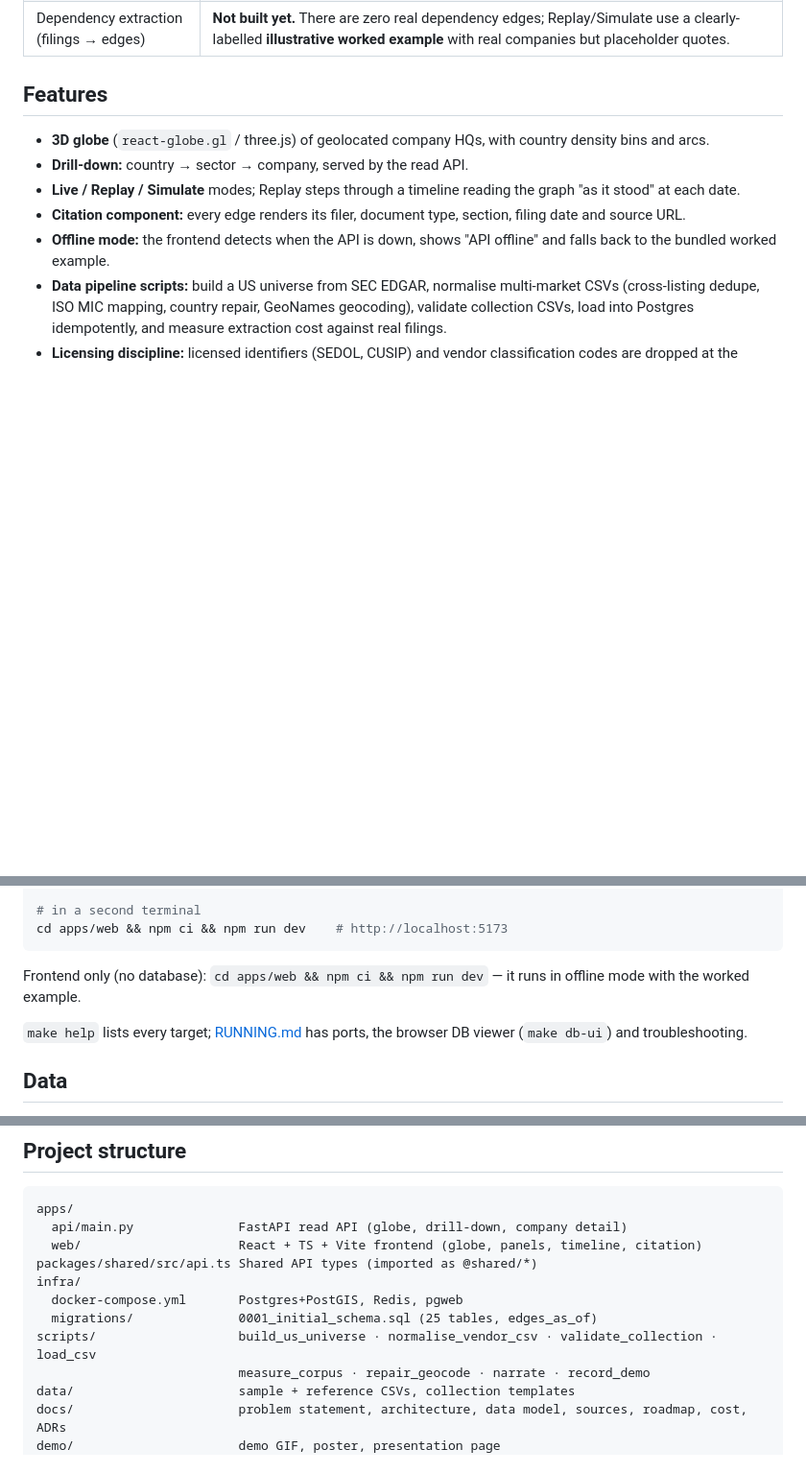
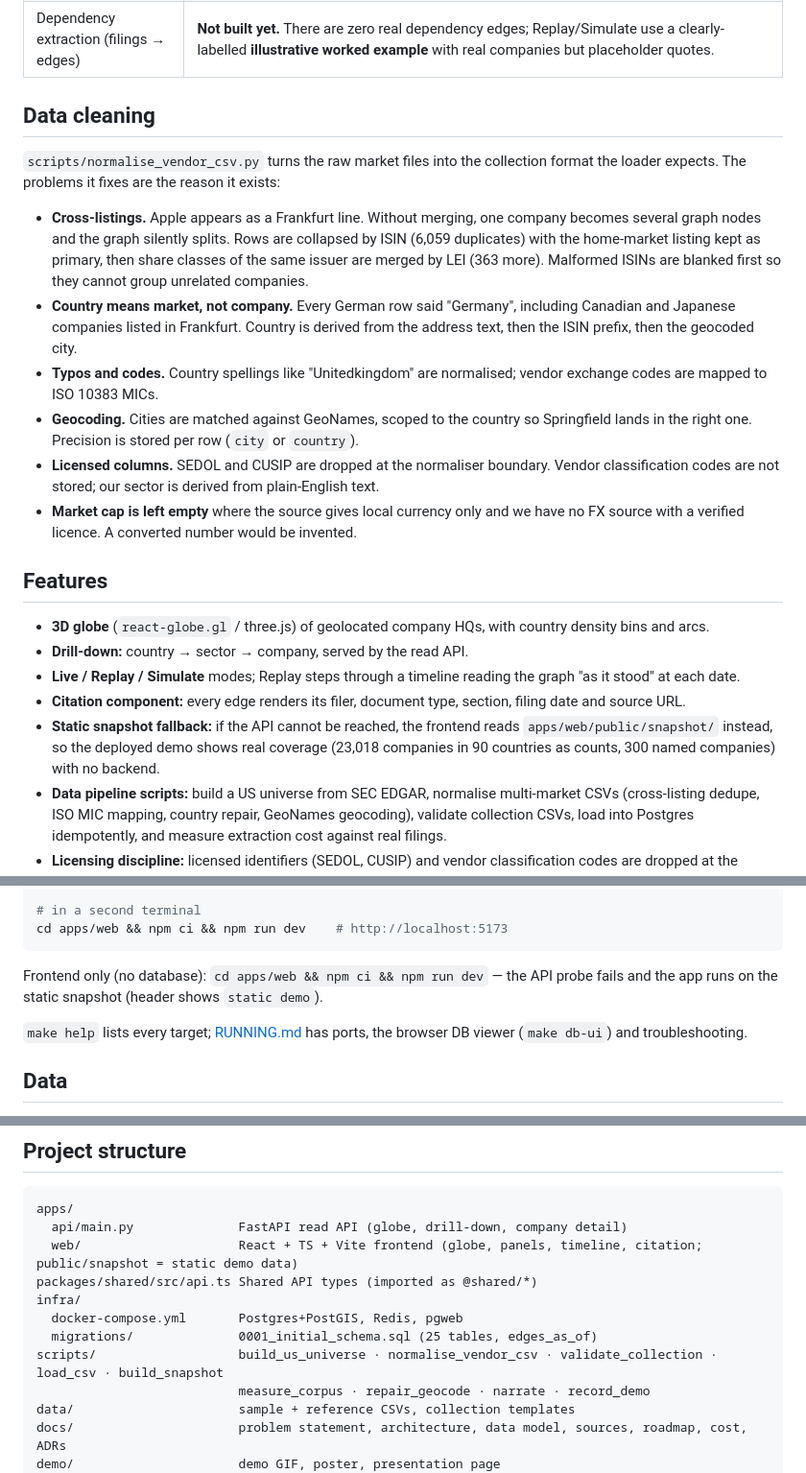
Before and after one commit to priyankabana/geotrade, a Markdown page: README.md, 3 parts joined by grey strips. Shown at 96% size. GitHub-like rendering; blank space fills up the shorter version.

````diff
--- a/README.md
+++ b/README.md
@@ -27,4 +72,26 @@ When a port closes or a factory burns down, the directly hit companies are obvio
 | Dependency extraction (filings → edges) | **Not built yet.** There are zero real dependency edges; Replay/Simulate use a clearly-labelled **illustrative worked example** with real companies but placeholder quotes. |
+
+## Data cleaning
+
+`scripts/normalise_vendor_csv.py` turns the raw market files into the collection format the
+loader expects. The problems it fixes are the reason it exists:
+
+- **Cross-listings.** Apple appears as a Frankfurt line. Without merging, one company
+  becomes several graph nodes and the graph silently splits. Rows are collapsed by ISIN
+  (6,059 duplicates) with the home-market listing kept as primary, then share classes of
+  the same issuer are merged by LEI (363 more). Malformed ISINs are blanked first so they
+  cannot group unrelated companies.
+- **Country means market, not company.** Every German row said "Germany", including
+  Canadian and Japanese companies listed in Frankfurt. Country is derived from the
+  address text, then the ISIN prefix, then the geocoded city.
+- **Typos and codes.** Country spellings like "Unitedkingdom" are normalised; vendor
+  exchange codes are mapped to ISO 10383 MICs.
+- **Geocoding.** Cities are matched against GeoNames, scoped to the country so Springfield
+  lands in the right one. Precision is stored per row (`city` or `country`).
+- **Licensed columns.** SEDOL and CUSIP are dropped at the normaliser boundary. Vendor
+  classification codes are not stored; our sector is derived from plain-English text.
+- **Market cap is left empty** where the source gives local currency only and we have no
+  FX source with a verified licence. A converted number would be invented.
 
 ## Features
 
@@ -32,7 +99,7 @@ When a port closes or a factory burns down, the directly hit companies are obvio
 - **Drill-down:** country → sector → company, served by the read API.
 - **Live / Replay / Simulate** modes; Replay steps through a timeline reading the graph "as it stood" at each date.
 - **Citation component:** every edge renders its filer, document type, section, filing date and source URL.
-- **Offline mode:** the frontend detects when the API is down, shows "API offline" and falls back to the bundled worked example.
+- **Static snapshot fallback:** if the API cannot be reached, the frontend reads `apps/web/public/snapshot/` instead, so the deployed demo shows real coverage (23,018 companies in 90 countries as counts, 300 named companies) with no backend.
 - **Data pipeline scripts:** build a US universe from SEC EDGAR, normalise multi-market CSVs (cross-listing dedupe, ISO MIC mapping, country repair, GeoNames geocoding), validate collection CSVs, load into Postgres idempotently, and measure extraction cost against real filings.
 - **Licensing discipline:** licensed identifiers (SEDOL, CUSIP) and vendor classification codes are dropped at the normaliser boundary.
 
@@ -91,7 +160,7 @@ make api        # http://localhost:8000  (docs at /docs, health at /v1/health)
 cd apps/web && npm ci && npm run dev    # http://localhost:5173
 ```
 
-Frontend only (no database): `cd apps/web && npm ci && npm run dev` — it runs in offline mode with the worked example.
+Frontend only (no database): `cd apps/web && npm ci && npm run dev` — the API probe fails and the app runs on the static snapshot (header shows `static demo`).
 
 `make help` lists every target; [RUNNING.md](RUNNING.md) has ports, the browser DB viewer (`make db-ui`) and troubleshooting.
 
@@ -137,12 +207,12 @@ Note: the Makefile does not auto-load `.env`; the defaults above work for local
 ```
 apps/
   api/main.py              FastAPI read API (globe, drill-down, company detail)
-  web/                     React + TS + Vite frontend (globe, panels, timeline, citation)
+  web/                     React + TS + Vite frontend (globe, panels, timeline, citation; public/snapshot = static demo data)
 packages/shared/src/api.ts Shared API types (imported as @shared/*)
 infra/
   docker-compose.yml       Postgres+PostGIS, Redis, pgweb
   migrations/              0001_initial_schema.sql (25 tables, edges_as_of)
-scripts/                   build_us_universe · normalise_vendor_csv · validate_collection · load_csv
+scripts/                   build_us_universe · normalise_vendor_csv · validate_collection · load_csv · build_snapshot
                            measure_corpus · repair_geocode · narrate · record_demo
 data/                      sample + reference CSVs, collection templates
 docs/                      problem statement, architecture, data model, sources, roadmap, cost, ADRs
````
Also changed, not shown: other parts of README.md (+69 -16 lines), RUNNING.md (+2 -1 lines), docs/screenshots/drilldown.jpg (added), docs/screenshots/globe.jpg (added), 1 other file.
